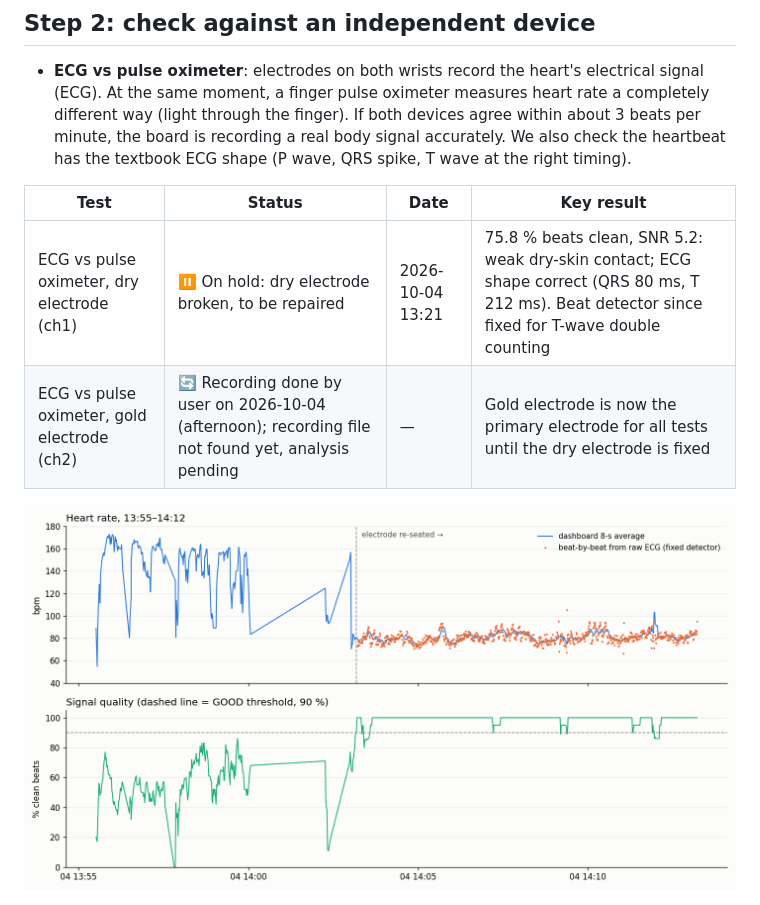
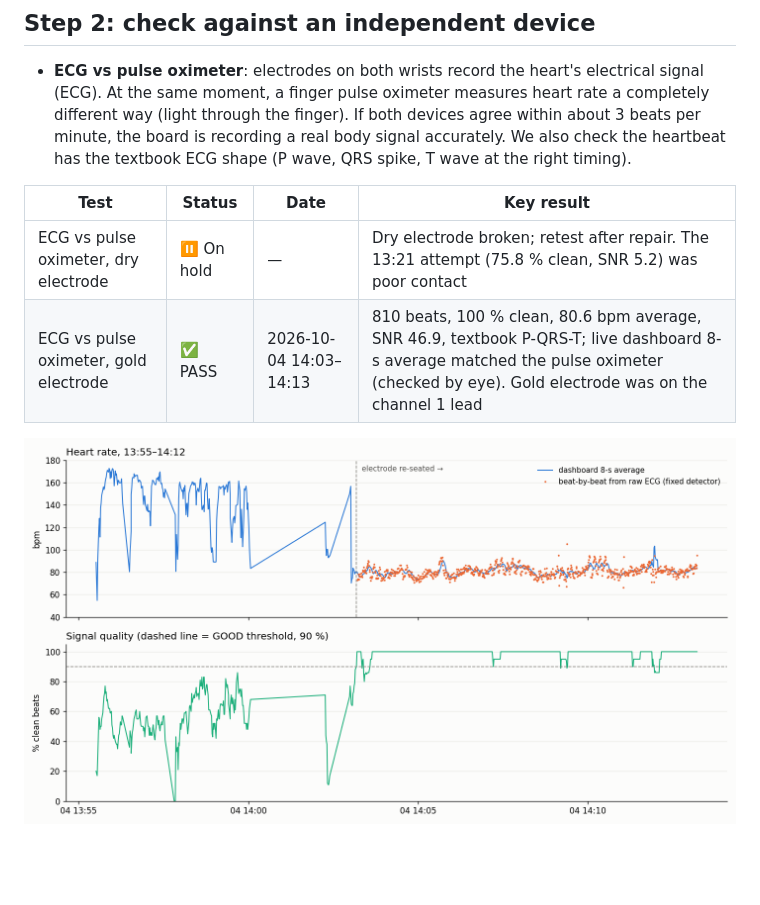
Before and after one commit to akshitagarwal123/openbci-cyton-validation, a Markdown page: notes/validation_tracker.md, the part around one of its changes. Rendered like a GitHub page; blank space fills up the shorter version.

```diff
--- a/notes/validation_tracker.md
+++ b/notes/validation_tracker.md
@@ -53,6 +53,6 @@ Like checking a weighing scale with a known 1 kg weight before weighing anything
 
 | Test | Status | Date | Key result |
 |---|---|---|---|
-| ECG vs pulse oximeter, dry electrode (ch1) | ⏸ On hold: dry electrode broken, to be repaired |  2026-10-04 13:21 | 75.8 % beats clean, SNR 5.2: weak dry-skin contact; ECG shape correct (QRS 80 ms, T 212 ms). Beat detector since fixed for T-wave double counting |
-| ECG vs pulse oximeter, gold electrode (ch2) | 🔄 Recording done by user on 2026-10-04 (afternoon); recording file not found yet, analysis pending | — | Gold electrode is now the primary electrode for all tests until the dry electrode is fixed |
+| ECG vs pulse oximeter, dry electrode | ⏸ On hold | — | Dry electrode broken; retest after repair. The 13:21 attempt (75.8 % clean, SNR 5.2) was poor contact |
+| ECG vs pulse oximeter, gold electrode | ✅ PASS | 2026-10-04 14:03–14:13 | 810 beats, 100 % clean, 80.6 bpm average, SNR 46.9, textbook P-QRS-T; live dashboard 8-s average matched the pulse oximeter (checked by eye). Gold electrode was on the channel 1 lead |
 
```
Also changed, not shown: other parts of notes/validation_tracker.md (+1 -1 lines), README.md (+1 -1 lines), notes/daily_log.md (+2 -1 lines).
